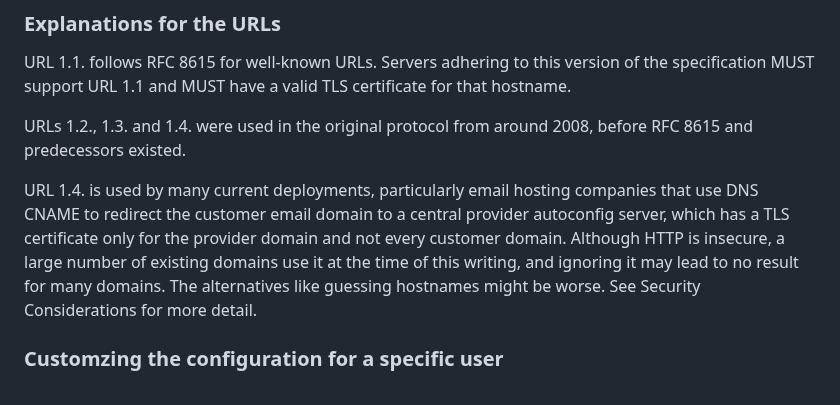
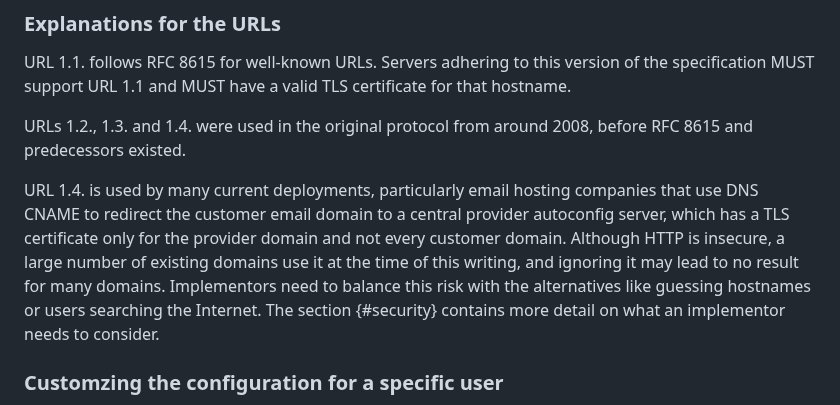
Before and after one commit to benbucksch/autoconfig-spec, a Markdown page: draft-ietf-mailmaint-autoconfig.md, the part around one of its changes. Rendered like a GitHub page.

```diff
--- a/draft-ietf-mailmaint-autoconfig.md
+++ b/draft-ietf-mailmaint-autoconfig.md
@@ -863,8 +863,9 @@ URL 1.4. is used by many current deployments, particularly email hosting compani
 use DNS CNAME to redirect the customer email domain to a central provider autoconfig server,
 which has a TLS certificate only for the provider domain and not every customer domain.
 Although HTTP is insecure, a large number of existing domains use it at the time of this writing,
-and ignoring it may lead to no result for many domains. The alternatives like guessing hostnames
-might be worse. See Security Considerations for more detail.
+and ignoring it may lead to no result for many domains. Implementors need to balance this risk
+with the alternatives like guessing hostnames or users searching the Internet.
+The section {#security} contains more detail on what an implementor needs to consider.
 
 ### Customzing the configuration for a specific user
 
```
Also changed, not shown: other parts of draft-ietf-mailmaint-autoconfig.md (+3 -3 lines).
